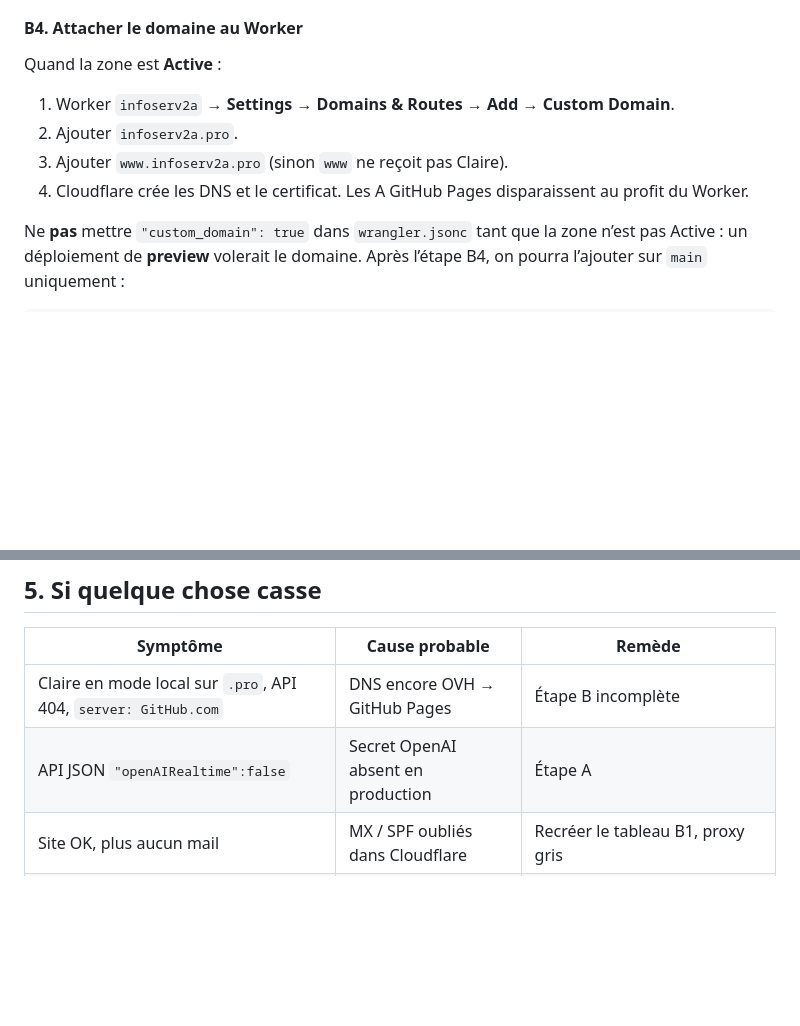
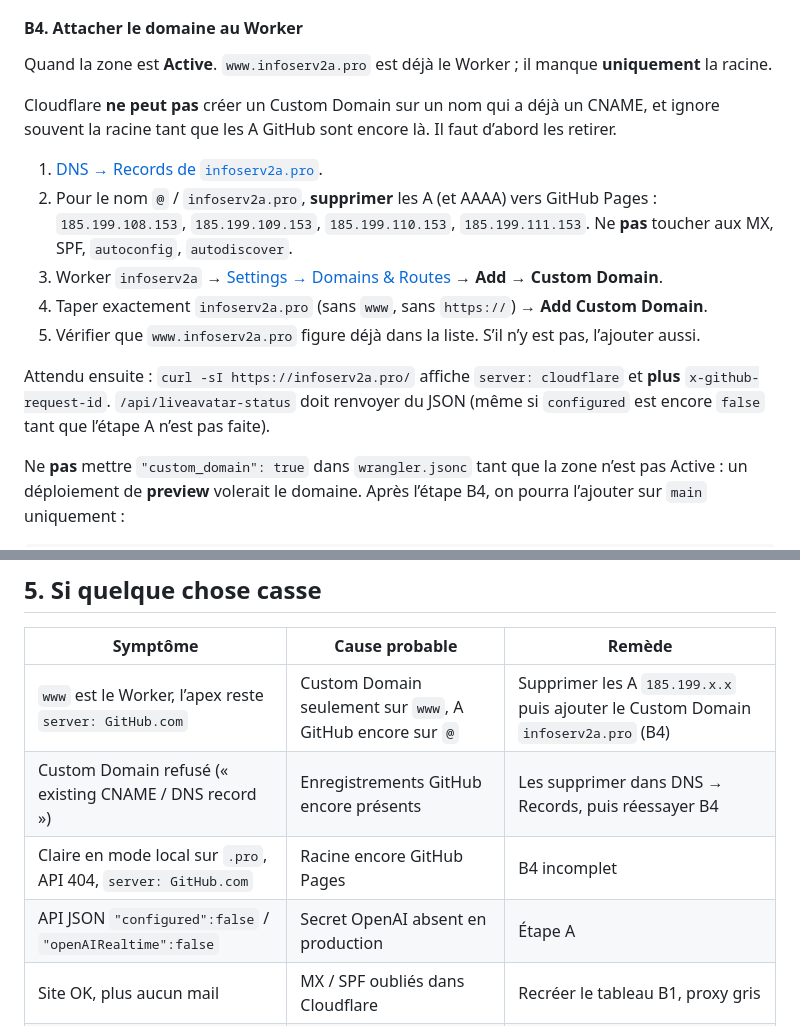
Before and after one commit to didier2a/INFOSERV2A, a Markdown page: docs/activer-claire-sur-infoserv2a-pro.md, 2 parts joined by grey strips. GitHub-like rendering; blank space fills up the shorter version.

```diff
--- a/docs/activer-claire-sur-infoserv2a-pro.md
+++ b/docs/activer-claire-sur-infoserv2a-pro.md
@@ -94,12 +101,17 @@ Le TXT OVH `1|www.infoserv2a.pro` est une redirection interne OVH : inutile une
 
 #### B4. Attacher le domaine au Worker
 
-Quand la zone est **Active** :
+Quand la zone est **Active**. `www.infoserv2a.pro` est déjà le Worker ; il manque **uniquement** la racine.
 
-1. Worker `infoserv2a` → **Settings → Domains & Routes → Add → Custom Domain**.
-2. Ajouter `infoserv2a.pro`.
-3. Ajouter `www.infoserv2a.pro` (sinon `www` ne reçoit pas Claire).
-4. Cloudflare crée les DNS et le certificat. Les A GitHub Pages disparaissent au profit du Worker.
+Cloudflare **ne peut pas** créer un Custom Domain sur un nom qui a déjà un CNAME, et ignore souvent la racine tant que les A GitHub sont encore là. Il faut d’abord les retirer.
+
+1. [DNS → Records de `infoserv2a.pro`](https://dash.cloudflare.com/45aac699cfed86fedb9631852dc1aaeb/infoserv2a.pro/dns/records).
+2. Pour le nom `@` / `infoserv2a.pro`, **supprimer** les A (et AAAA) vers GitHub Pages : `185.199.108.153`, `185.199.109.153`, `185.199.110.153`, `185.199.111.153`. Ne **pas** toucher aux MX, SPF, `autoconfig`, `autodiscover`.
+3. Worker `infoserv2a` → [Settings → Domains & Routes](https://dash.cloudflare.com/45aac699cfed86fedb9631852dc1aaeb/workers/services/view/infoserv2a/production) → **Add → Custom Domain**.
+4. Taper exactement `infoserv2a.pro` (sans `www`, sans `https://`) → **Add Custom Domain**.
+5. Vérifier que `www.infoserv2a.pro` figure déjà dans la liste. S’il n’y est pas, l’ajouter aussi.
+
+Attendu ensuite : `curl -sI https://infoserv2a.pro/` affiche `server: cloudflare` et **plus** `x-github-request-id`. `/api/liveavatar-status` doit renvoyer du JSON (même si `configured` est encore `false` tant que l’étape A n’est pas faite).
 
 Ne **pas** mettre `"custom_domain": true` dans `wrangler.jsonc` tant que la zone n’est pas Active : un déploiement de **preview** volerait le domaine. Après l’étape B4, on pourra l’ajouter sur `main` uniquement :
 
@@ -141,8 +153,10 @@ Puis hard-reload `https://infoserv2a.pro/?claire=1` : Claire doit se connecter c
 
 | Symptôme | Cause probable | Remède |
 |---|---|---|
-| Claire en mode local sur `.pro`, API 404, `server: GitHub.com` | DNS encore OVH → GitHub Pages | Étape B incomplète |
-| API JSON `"openAIRealtime":false` | Secret OpenAI absent en production | Étape A |
+| `www` est le Worker, l’apex reste `server: GitHub.com` | Custom Domain seulement sur `www`, A GitHub encore sur `@` | Supprimer les A `185.199.x.x` puis ajouter le Custom Domain `infoserv2a.pro` (B4) |
+| Custom Domain refusé (« existing CNAME / DNS record ») | Enregistrements GitHub encore présents | Les supprimer dans DNS → Records, puis réessayer B4 |
+| Claire en mode local sur `.pro`, API 404, `server: GitHub.com` | Racine encore GitHub Pages | B4 incomplet |
+| API JSON `"configured":false` / `"openAIRealtime":false` | Secret OpenAI absent en production | Étape A |
 | Site OK, plus aucun mail | MX / SPF oubliés dans Cloudflare | Recréer le tableau B1, proxy gris |
 | Preview OK, `www` cassé | Custom Domain seulement sur l’apex | Ajouter `www.infoserv2a.pro` |
 | Certificat en erreur | Zone pas encore Active | Attendre les NS, ne pas forcer HTTPS chez OVH |
```
Also changed, not shown: other parts of docs/activer-claire-sur-infoserv2a-pro.md (+24 -17 lines).
